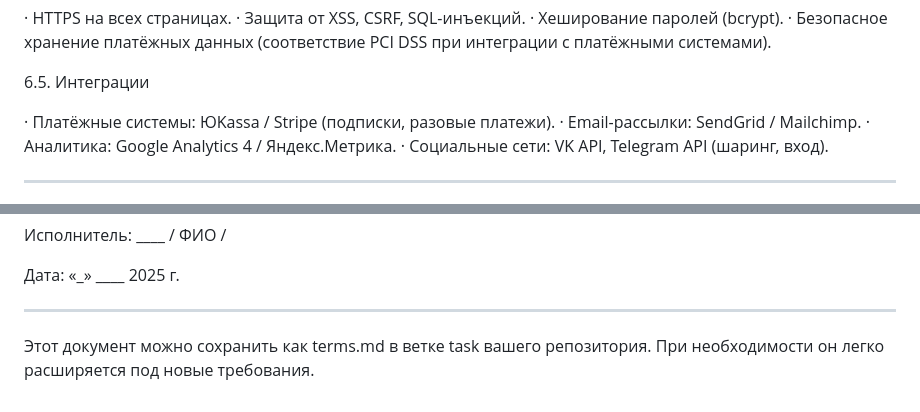
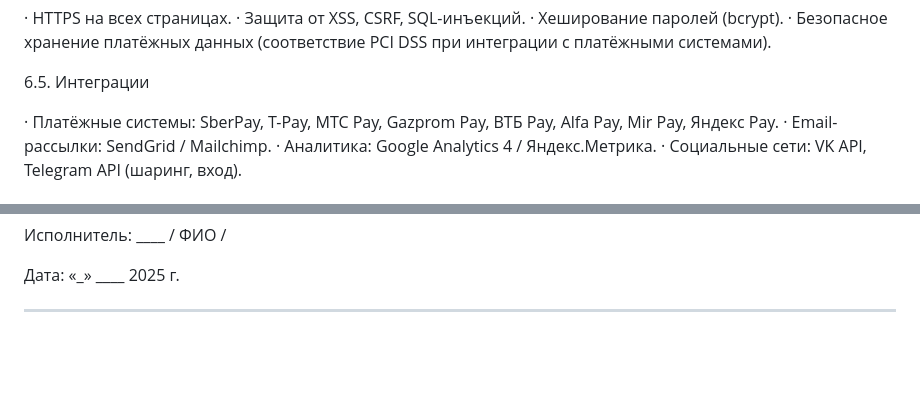
Before and after one commit to Bymer25/music-streaming-service, a Markdown page: music-streaming-service/task/terms.md, 2 parts joined by grey strips. GitHub-like rendering; blank space fills up the shorter version.

```diff
--- a/music-streaming-service/task/terms.md
+++ b/music-streaming-service/task/terms.md
@@ -226,7 +226,7 @@
 
 6.5. Интеграции
 
-· Платёжные системы: ЮKassa / Stripe (подписки, разовые платежи).
+· Платёжные системы: SberPay, T-Pay, МТС Pay, Gazprom Pay, ВТБ Pay, Alfa Pay, Mir Pay, Яндекс Pay.
 · Email-рассылки: SendGrid / Mailchimp.
 · Аналитика: Google Analytics 4 / Яндекс.Метрика.
 · Социальные сети: VK API, Telegram API (шаринг, вход).
@@ -279,5 +279,3 @@
 Дата: «_» ____ 2025 г.
 
 ---
-
-Этот документ можно сохранить как terms.md в ветке task вашего репозитория. При необходимости он легко расширяется под новые требования.
```
